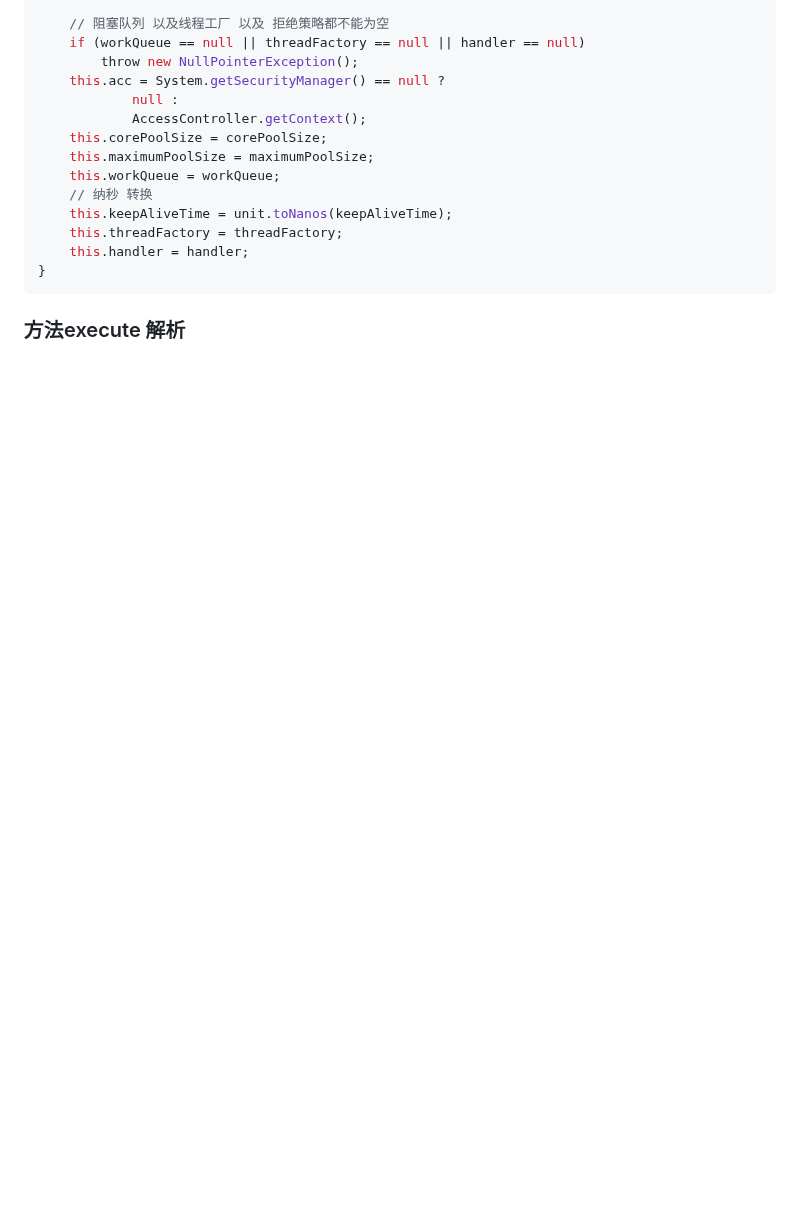
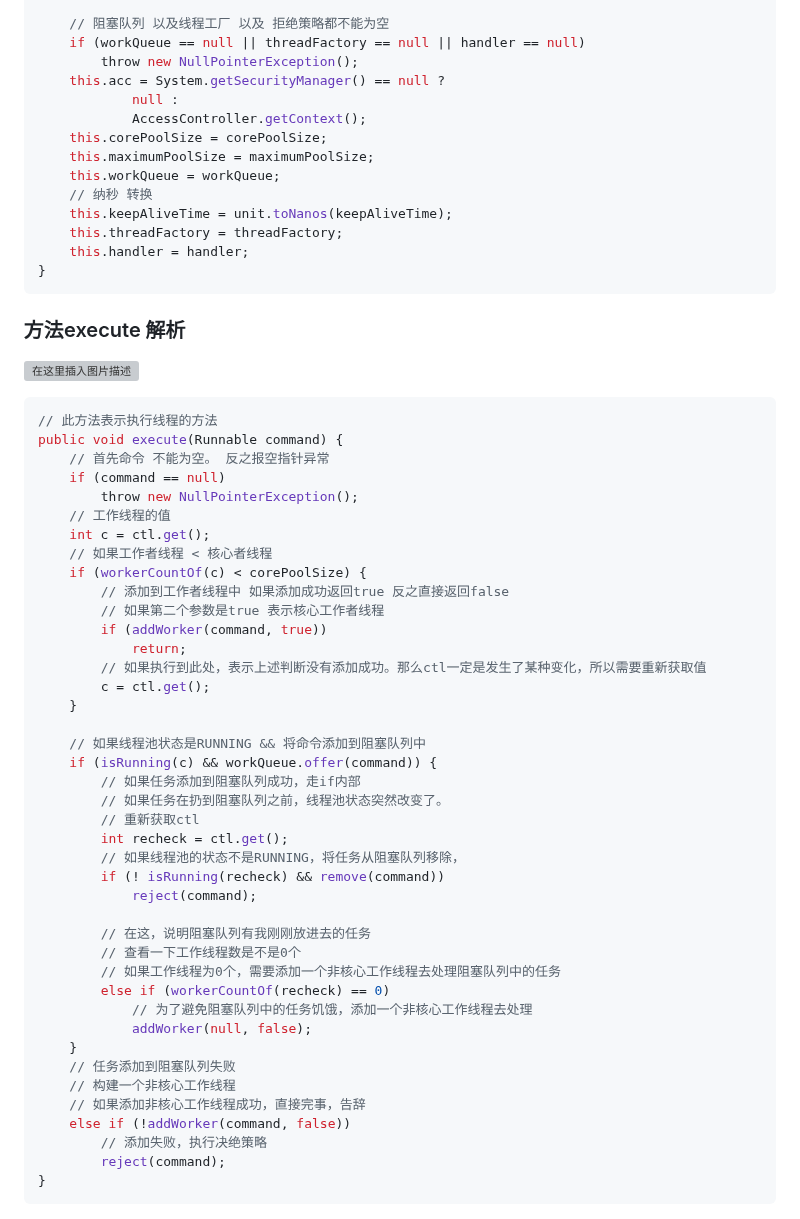
Before and after one commit to a572251465/source-code-debugger, a Markdown page: Java/ThreadPoolExecutor.md, the part around one of its changes. Drawn GitHub-style; blank space fills up the shorter version; grey boxes are pictures that could not be loaded.

Commit message:
feat: ThreadPoolExecutor execute 核心原理剖析

````diff
--- a/Java/ThreadPoolExecutor.md
+++ b/Java/ThreadPoolExecutor.md
@@ -169,3 +195,49 @@ public ThreadPoolExecutor(int corePoolSize,
 ```
 
 ### 方法execute 解析
+
+![在这里插入图片描述](https://img-blog.csdnimg.cn/184e3f232973404d9729cd1b3fb63297.png#pic_center)
+
+```java
+// 此方法表示执行线程的方法
+public void execute(Runnable command) {
+    // 首先命令 不能为空。 反之报空指针异常
+    if (command == null)
+        throw new NullPointerException();
+    // 工作线程的值
+    int c = ctl.get();
+    // 如果工作者线程 < 核心者线程
+    if (workerCountOf(c) < corePoolSize) {
+        // 添加到工作者线程中 如果添加成功返回true 反之直接返回false
+        // 如果第二个参数是true 表示核心工作者线程
+        if (addWorker(command, true))
+            return;
+        // 如果执行到此处，表示上述判断没有添加成功。那么ctl一定是发生了某种变化，所以需要重新获取值
+        c = ctl.get();
+    }
+
+    // 如果线程池状态是RUNNING && 将命令添加到阻塞队列中
+    if (isRunning(c) && workQueue.offer(command)) {
+        // 如果任务添加到阻塞队列成功，走if内部
+        // 如果任务在扔到阻塞队列之前，线程池状态突然改变了。
+        // 重新获取ctl
+        int recheck = ctl.get();
+        // 如果线程池的状态不是RUNNING，将任务从阻塞队列移除，
+        if (! isRunning(recheck) && remove(command))
+            reject(command);
+
+        // 在这，说明阻塞队列有我刚刚放进去的任务
+        // 查看一下工作线程数是不是0个
+        // 如果工作线程为0个，需要添加一个非核心工作线程去处理阻塞队列中的任务
+        else if (workerCountOf(recheck) == 0)
+            // 为了避免阻塞队列中的任务饥饿，添加一个非核心工作线程去处理
+            addWorker(null, false);
+    }
+    // 任务添加到阻塞队列失败
+    // 构建一个非核心工作线程
+    // 如果添加非核心工作线程成功，直接完事，告辞
+    else if (!addWorker(command, false))
+        // 添加失败，执行决绝策略
+        reject(command);
+}
+```
````
Also changed, not shown: other parts of Java/ThreadPoolExecutor.md (+29 -3 lines).
